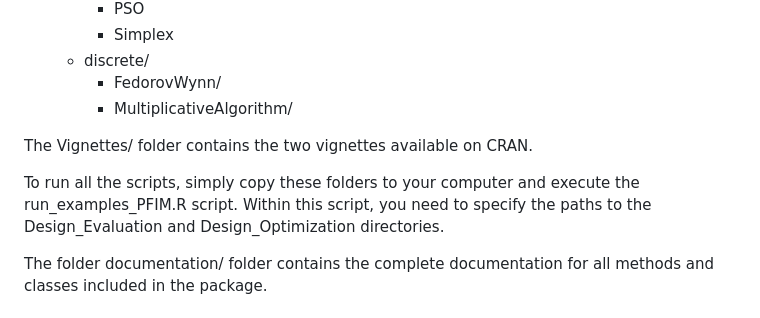
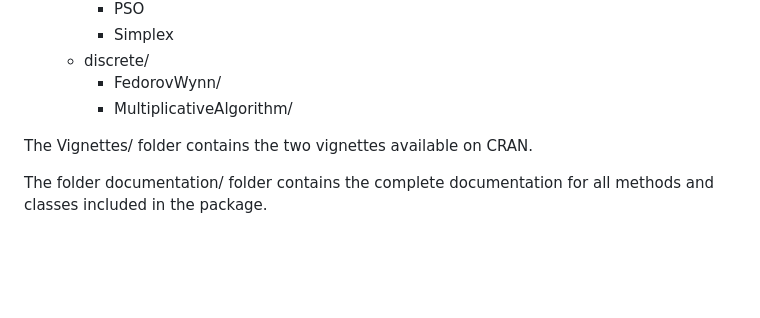
Before and after one commit to packagePFIM/PFIM, a Markdown page: README.md, the part around one of its changes. Rendered like a GitHub page; blank space fills up the shorter version.

```diff
--- a/README.md
+++ b/README.md
@@ -97,9 +98,6 @@ The script used to run these files is **run_script_tests.R.**
 
 The Vignettes/ folder contains the two vignettes available on CRAN.
 
-To run all the scripts, simply copy these folders to your computer and execute the run_examples_PFIM.R script.
-Within this script, you need to specify the paths to the Design_Evaluation and Design_Optimization directories.
-
 The folder documentation/ folder contains the complete documentation for all methods and classes included in the package.
 
 ## Getting help
```
Also changed, not shown: other parts of README.md (+1 -0 lines).
